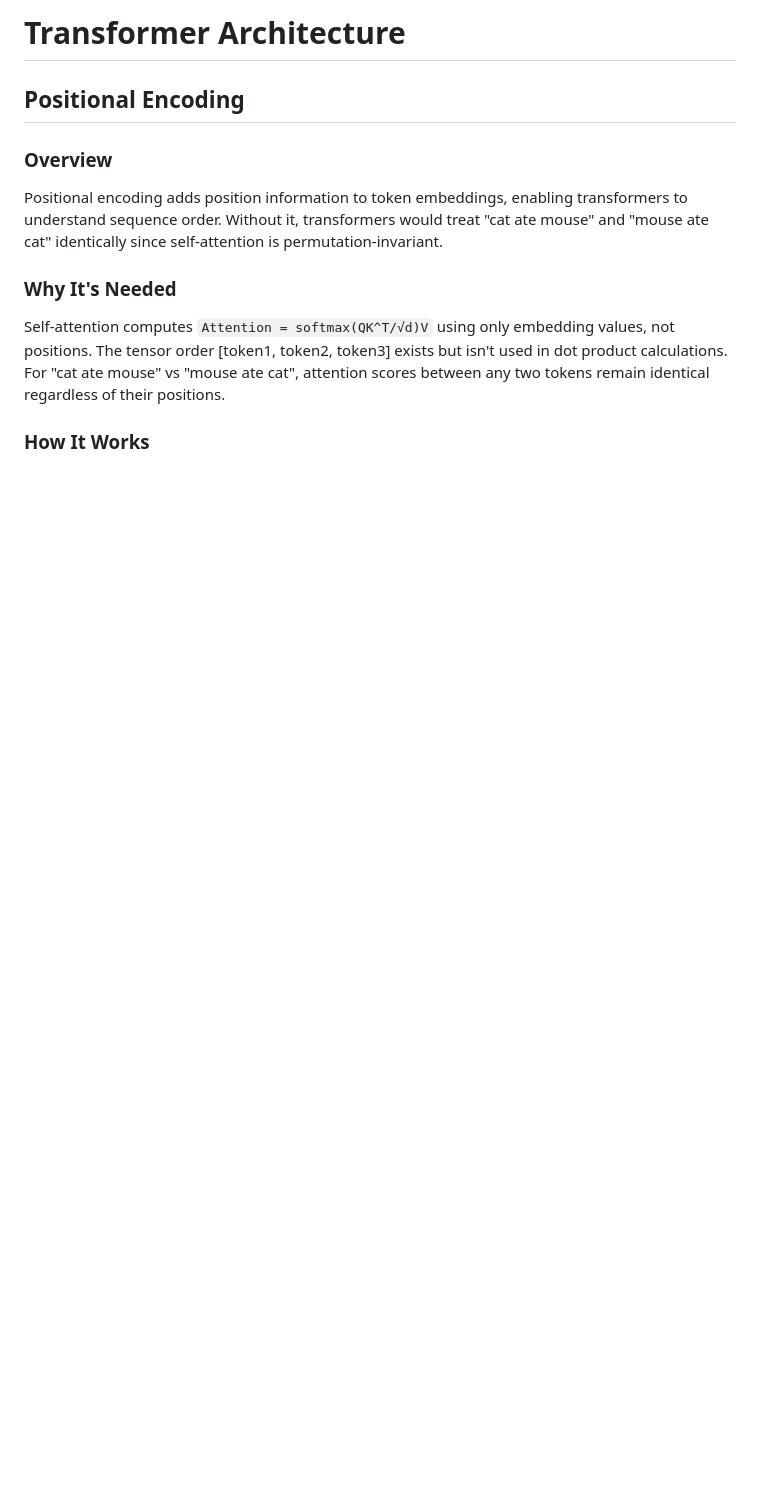
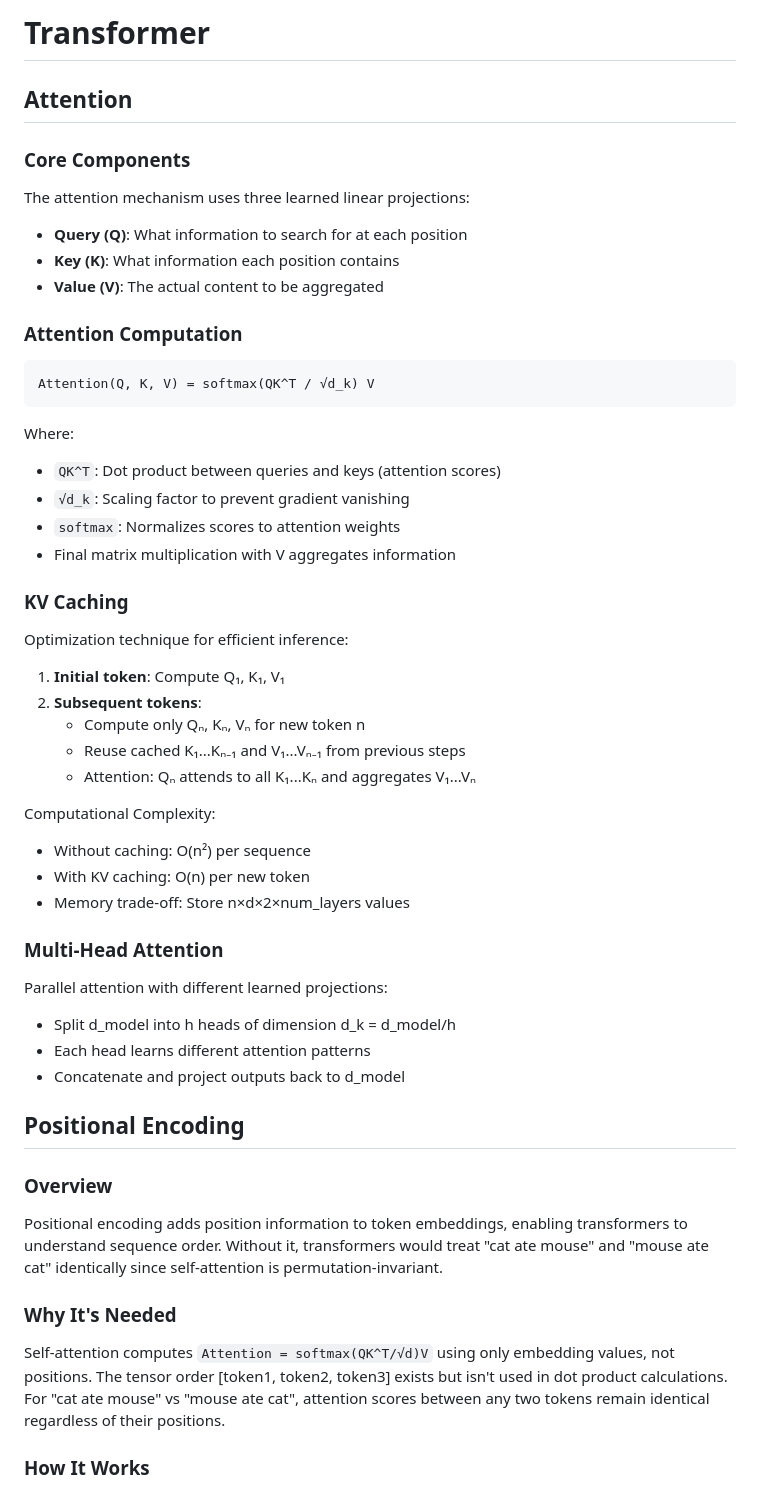
Before and after one commit to gongyisheng/playground, a Markdown page: ml/transformer.md, the part around the change. Drawn GitHub-style; blank space fills up the shorter version.

Commit message:
update transformer to include kv cache

````diff
--- a/ml/transformer.md
+++ b/ml/transformer.md
@@ -1,4 +1,47 @@
-# Transformer Architecture
+# Transformer
+
+## Attention
+
+### Core Components
+
+The attention mechanism uses three learned linear projections:
+
+- **Query (Q)**: What information to search for at each position
+- **Key (K)**: What information each position contains
+- **Value (V)**: The actual content to be aggregated
+
+### Attention Computation
+
+```
+Attention(Q, K, V) = softmax(QK^T / √d_k) V
+```
+
+Where:
+- `QK^T`: Dot product between queries and keys (attention scores)
+- `√d_k`: Scaling factor to prevent gradient vanishing
+- `softmax`: Normalizes scores to attention weights
+- Final matrix multiplication with V aggregates information
+
+### KV Caching
+Optimization technique for efficient inference:
+
+1. **Initial token**: Compute Q₁, K₁, V₁
+2. **Subsequent tokens**:
+   - Compute only Qₙ, Kₙ, Vₙ for new token n
+   - Reuse cached K₁...Kₙ₋₁ and V₁...Vₙ₋₁ from previous steps
+   - Attention: Qₙ attends to all K₁...Kₙ and aggregates V₁...Vₙ
+
+Computational Complexity:
+- Without caching: O(n²) per sequence
+- With KV caching: O(n) per new token
+- Memory trade-off: Store n×d×2×num_layers values
+
+### Multi-Head Attention
+
+Parallel attention with different learned projections:
+- Split d_model into h heads of dimension d_k = d_model/h
+- Each head learns different attention patterns
+- Concatenate and project outputs back to d_model
 
 ## Positional Encoding
 
````
